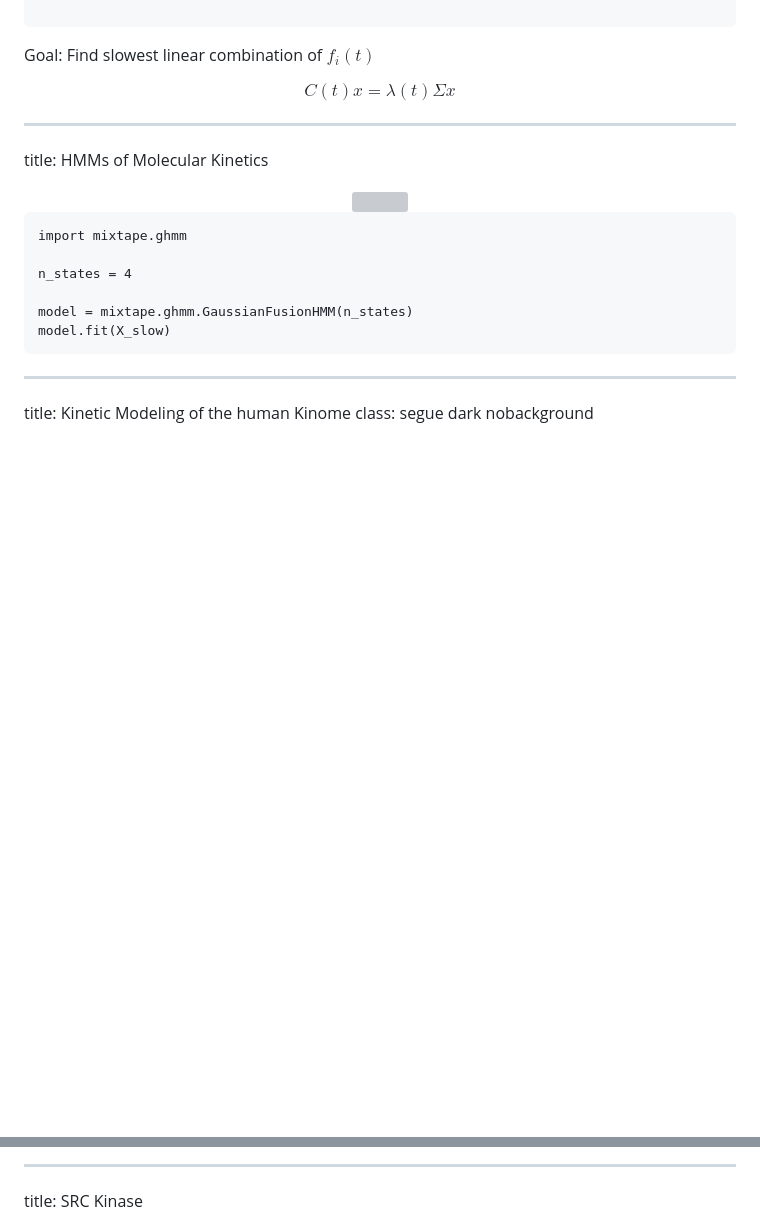
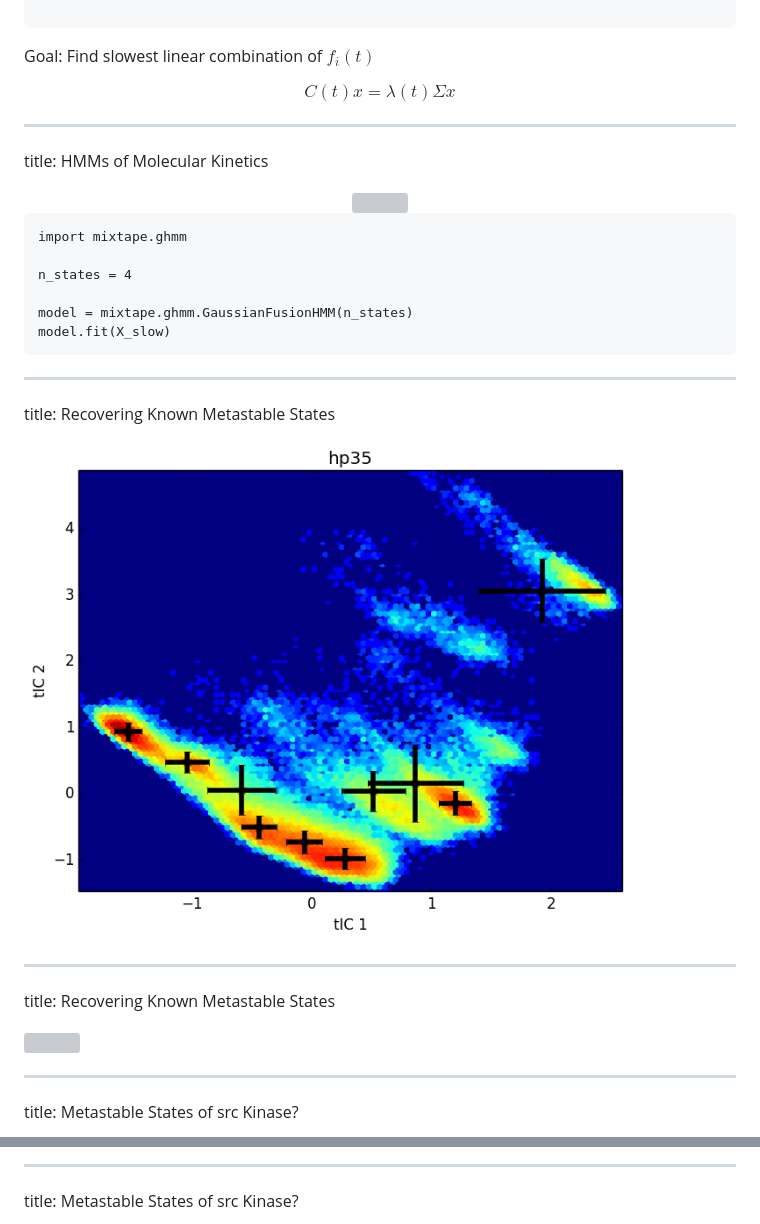
Before and after one commit to kyleabeauchamp/CBioTalk2014, a Markdown page: slides.md, 2 parts joined by grey strips. GitHub-like rendering; pictures changed too: figures/tICA_hp35_-1alpha_3tics_10states.png (added); blank space fills up the shorter version; grey boxes are pictures that could not be loaded.

```diff
--- a/slides.md
+++ b/slides.md
@@ -200,9 +200,17 @@ model = mixtape.ghmm.GaussianFusionHMM(n_states)
 model.fit(X_slow)
 </pre>
 
+---
+title: Recovering Known Metastable States
+
+<img height=500 src="./figures//tICA_hp35_-1alpha_3tics_10states.png">
+
+---
+title: Recovering Known Metastable States
+
+<img height=500 src="./figures/hp35_overlay.png">
 
 
 ---
-title: Kinetic Modeling of the human Kinome
-class: segue dark nobackground
+title: Metastable States of src Kinase?
 
@@ -209,5 +220,5 @@ class: segue dark nobackground
 
 
 ---
-title: SRC Kinase
+title: Metastable States of src Kinase?
 
```
Also changed, not shown: other parts of slides.md (+6 -2 lines), figures/src.png (added), figures/src_tica.png (added), figures/tICA_src_-1alpha_4tics_3states.png (added), 2 other files.
